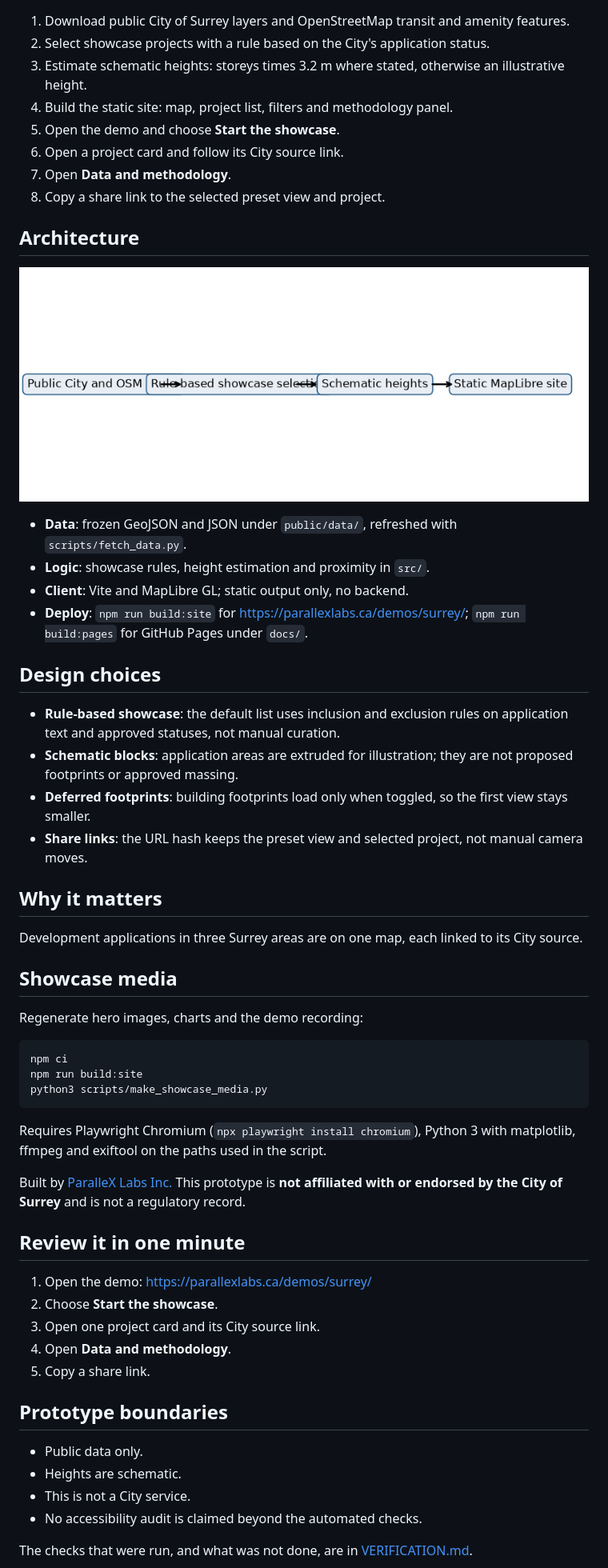
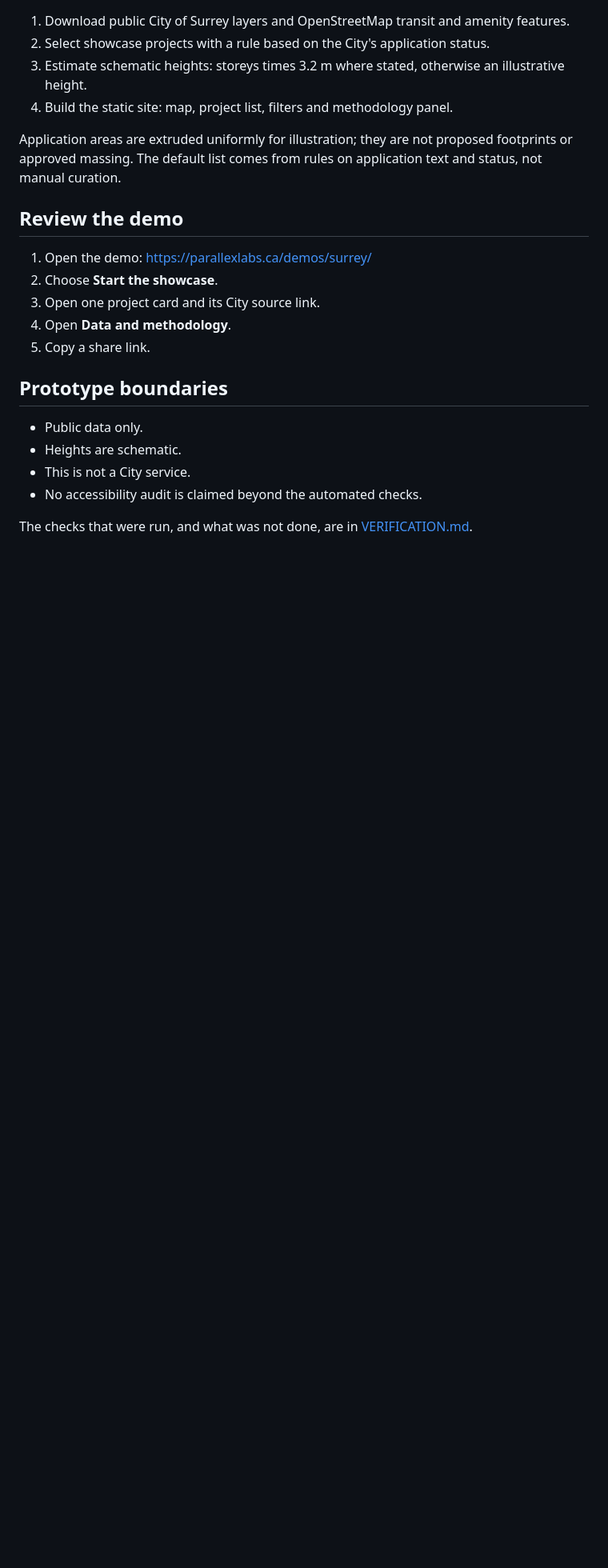
Before and after one commit to parallexlabs/surrey-devviz-prototype, a Markdown page: README.md, the part around one of its changes. Shown at 80% size. Rendered like a GitHub page; blank space fills up the shorter version.

````diff
--- a/README.md
+++ b/README.md
@@ -36,46 +14,10 @@ A public-data prototype by ParalleX Labs Inc. that maps development applications
 2. Select showcase projects with a rule based on the City's application status.
 3. Estimate schematic heights: storeys times 3.2 m where stated, otherwise an illustrative height.
 4. Build the static site: map, project list, filters and methodology panel.
-5. Open the demo and choose **Start the showcase**.
-6. Open a project card and follow its City source link.
-7. Open **Data and methodology**.
-8. Copy a share link to the selected preset view and project.
 
-## Architecture
+Application areas are extruded uniformly for illustration; they are not proposed footprints or approved massing. The default list comes from rules on application text and status, not manual curation.
 
-![Workflow from public layers to static MapLibre site](docs/media/architecture.png)
-
-- **Data**: frozen GeoJSON and JSON under `public/data/`, refreshed with `scripts/fetch_data.py`.
-- **Logic**: showcase rules, height estimation and proximity in `src/`.
-- **Client**: Vite and MapLibre GL; static output only, no backend.
-- **Deploy**: `npm run build:site` for https://parallexlabs.ca/demos/surrey/; `npm run build:pages` for GitHub Pages under `docs/`.
-
-## Design choices
-
-- **Rule-based showcase**: the default list uses inclusion and exclusion rules on application text and approved statuses, not manual curation.
-- **Schematic blocks**: application areas are extruded for illustration; they are not proposed footprints or approved massing.
-- **Deferred footprints**: building footprints load only when toggled, so the first view stays smaller.
-- **Share links**: the URL hash keeps the preset view and selected project, not manual camera moves.
-
-## Why it matters
-
-Development applications in three Surrey areas are on one map, each linked to its City source.
-
-## Showcase media
-
-Regenerate hero images, charts and the demo recording:
-
-```bash
-npm ci
-npm run build:site
-python3 scripts/make_showcase_media.py
-```
-
-Requires Playwright Chromium (`npx playwright install chromium`), Python 3 with matplotlib, ffmpeg and exiftool on the paths used in the script.
-
-Built by [ParalleX Labs Inc.](https://parallexlabs.ca/) This prototype is **not affiliated with or endorsed by the City of Surrey** and is not a regulatory record.
-
-## Review it in one minute
+## Review the demo
 
 1. Open the demo: https://parallexlabs.ca/demos/surrey/
 2. Choose **Start the showcase**.
````
Also changed, not shown: other parts of README.md (+20 -42 lines).
